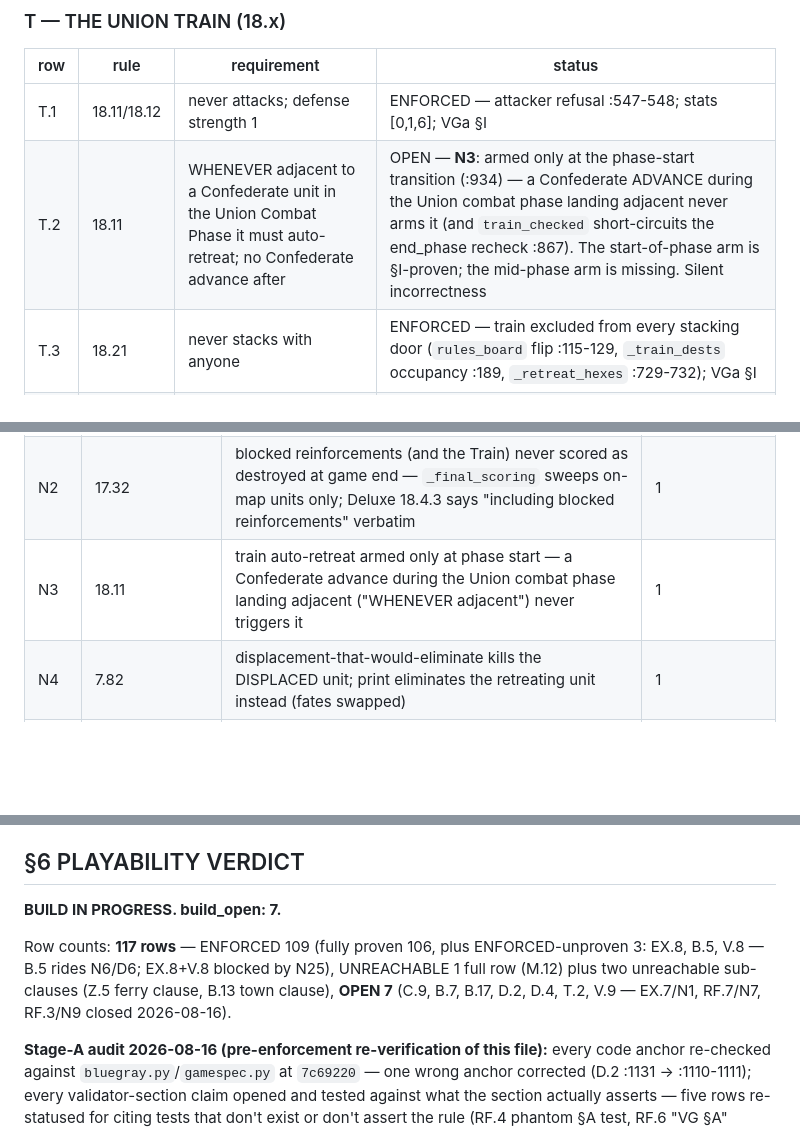
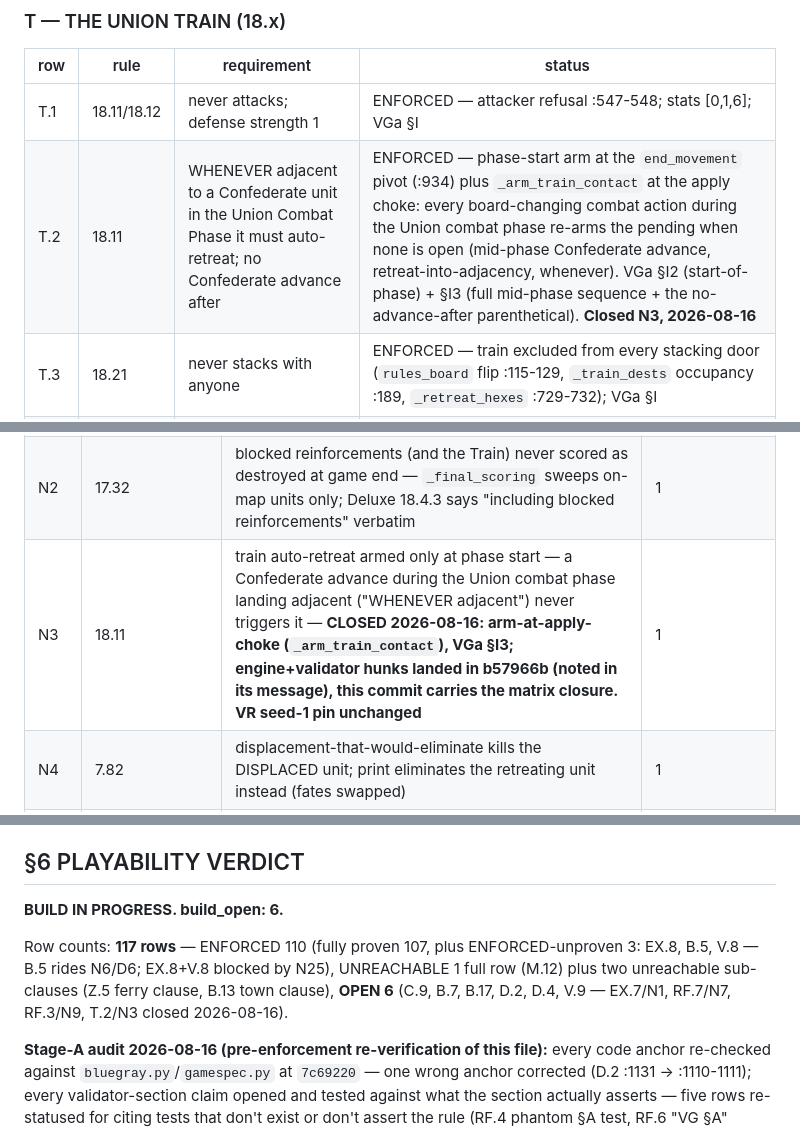
Before and after one commit to DrEvil-TitaniumHelix/vsav-engine, a Markdown page: games/blue-and-gray-chickamauga/COVERAGE_MATRIX.md, 3 parts joined by grey strips. GitHub-like rendering; blank space fills up the shorter version.

Commit message:
chickamauga: close N3 (matrix closure) — T.2 mid-phase train arm recorded
The N3 engine+validator hunks (_arm_train_contact at the apply choke, VGa §I3)
landed inside 6d01fe7 — its message says so explicitly; 6d01fe7's add swept the
shared files. This commit carries the matrix half of the closure: T.2 upgraded
to ENFORCED, N3 struck, build_open 7 -> 6.

Suite 39/39 green (bjjpnt2t5 run, same tree); VR pin 33/123 unchanged.

Co-Authored-By: Claude <noreply@anthropic.com>

```diff
--- a/games/blue-and-gray-chickamauga/COVERAGE_MATRIX.md
+++ b/games/blue-and-gray-chickamauga/COVERAGE_MATRIX.md
@@ -221,7 +221,7 @@ simultaneously; no choice exists beyond which side you sit). It earns data rows,
 | row | rule | requirement | status |
 |---|---|---|---|
 | T.1 | 18.11/18.12 | never attacks; defense strength 1 | ENFORCED — attacker refusal :547-548; stats [0,1,6]; VGa §I |
-| T.2 | 18.11 | WHENEVER adjacent to a Confederate unit in the Union Combat Phase it must auto-retreat; no Confederate advance after | OPEN — **N3**: armed only at the phase-start transition (:934) — a Confederate ADVANCE during the Union combat phase landing adjacent never arms it (and `train_checked` short-circuits the end_phase recheck :867). The start-of-phase arm is §I-proven; the mid-phase arm is missing. Silent incorrectness |
+| T.2 | 18.11 | WHENEVER adjacent to a Confederate unit in the Union Combat Phase it must auto-retreat; no Confederate advance after | ENFORCED — phase-start arm at the `end_movement` pivot (:934) plus `_arm_train_contact` at the apply choke: every board-changing combat action during the Union combat phase re-arms the pending when none is open (mid-phase Confederate advance, retreat-into-adjacency, whenever). VGa §I2 (start-of-phase) + §I3 (full mid-phase sequence + the no-advance-after parenthetical). **Closed N3, 2026-08-16** |
 | T.3 | 18.21 | never stacks with anyone | ENFORCED — train excluded from every stacking door (`rules_board` flip :115-129, `_train_dests` occupancy :189, `_retreat_hexes` :729-732); VGa §I |
 | T.4 | 18.22 | no unit moves through its hex; it moves through no one (both directions) | ENFORCED — symmetric blocking via the side flip; VGa §I:347 |
 | T.5 | 18.23 | MA 6, roads/trails ONLY; forced retreat to a non-road/trail hex destroys it | ENFORCED — `_road_or_trail` gate :186-187/:724-725, destroy on no-open :853-854; VGa §I:365 |
@@ -319,7 +319,7 @@ exists, believed correct, no proving test — RULE 1 work items).
 |---|---|---|---|
 | N1 | 5.13/6.3/16.x | exit from an enemy-controlled exit hex accepted — `_propose_exit` :494 never tests EZOC; the endgame the rule guards (units at the gap under pressure) is exactly when it bites — **CLOSED 2026-08-16: explicit EZOC test in the exit door, VGa §G both arms; VR's seed-1 pin unchanged (33/123), VA 5-seed campaigns complete** | 1 |
 | N2 | 17.32 | blocked reinforcements (and the Train) never scored as destroyed at game end — `_final_scoring` sweeps on-map units only; Deluxe 18.4.3 says "including blocked reinforcements" verbatim | 1 |
-| N3 | 18.11 | train auto-retreat armed only at phase start — a Confederate advance during the Union combat phase landing adjacent ("WHENEVER adjacent") never triggers it | 1 |
+| N3 | 18.11 | train auto-retreat armed only at phase start — a Confederate advance during the Union combat phase landing adjacent ("WHENEVER adjacent") never triggers it — **CLOSED 2026-08-16: arm-at-apply-choke (`_arm_train_contact`), VGa §I3; engine+validator hunks landed in b57966b (noted in its message), this commit carries the matrix closure. VR seed-1 pin unchanged** | 1 |
 | N4 | 7.82 | displacement-that-would-eliminate kills the DISPLACED unit; print eliminates the retreating unit instead (fates swapped) | 1 |
 | N5 | 7.81 | displaced, unfired artillery may still bombard — no displacement state exists | 1 |
 | N6 | 7.22/7.12 | a partial co-stacked attack is accepted while the co-stacked partner is contact-obligated; the partner can then never legally fight and `end_phase` deadlocks — the phase becomes unwinnable. Strict 7.22 (refuse the partial attack when the partner owes 7.12) + validator | 1 (+2 consequence) |
@@ -352,13 +352,13 @@ analysis.
 
 ## §6 PLAYABILITY VERDICT
 
-**BUILD IN PROGRESS. build_open: 7.**
+**BUILD IN PROGRESS. build_open: 6.**
 
-Row counts: **117 rows** — ENFORCED 109 (fully proven 106, plus ENFORCED-unproven 3: EX.8, B.5,
+Row counts: **117 rows** — ENFORCED 110 (fully proven 107, plus ENFORCED-unproven 3: EX.8, B.5,
 V.8 — B.5 rides N6/D6; EX.8+V.8 blocked by N25),
 UNREACHABLE 1 full row (M.12) plus two unreachable
-sub-clauses (Z.5 ferry clause, B.13 town clause), **OPEN 7** (C.9, B.7,
-B.17, D.2, D.4, T.2, V.9 — EX.7/N1, RF.7/N7, RF.3/N9 closed 2026-08-16).
+sub-clauses (Z.5 ferry clause, B.13 town clause), **OPEN 6** (C.9, B.7,
+B.17, D.2, D.4, V.9 — EX.7/N1, RF.7/N7, RF.3/N9, T.2/N3 closed 2026-08-16).
 
 **Stage-A audit 2026-08-16 (pre-enforcement re-verification of this file):** every code anchor
 re-checked against `bluegray.py`/`gamespec.py` at `7c69220` — one wrong anchor corrected (D.2
```
